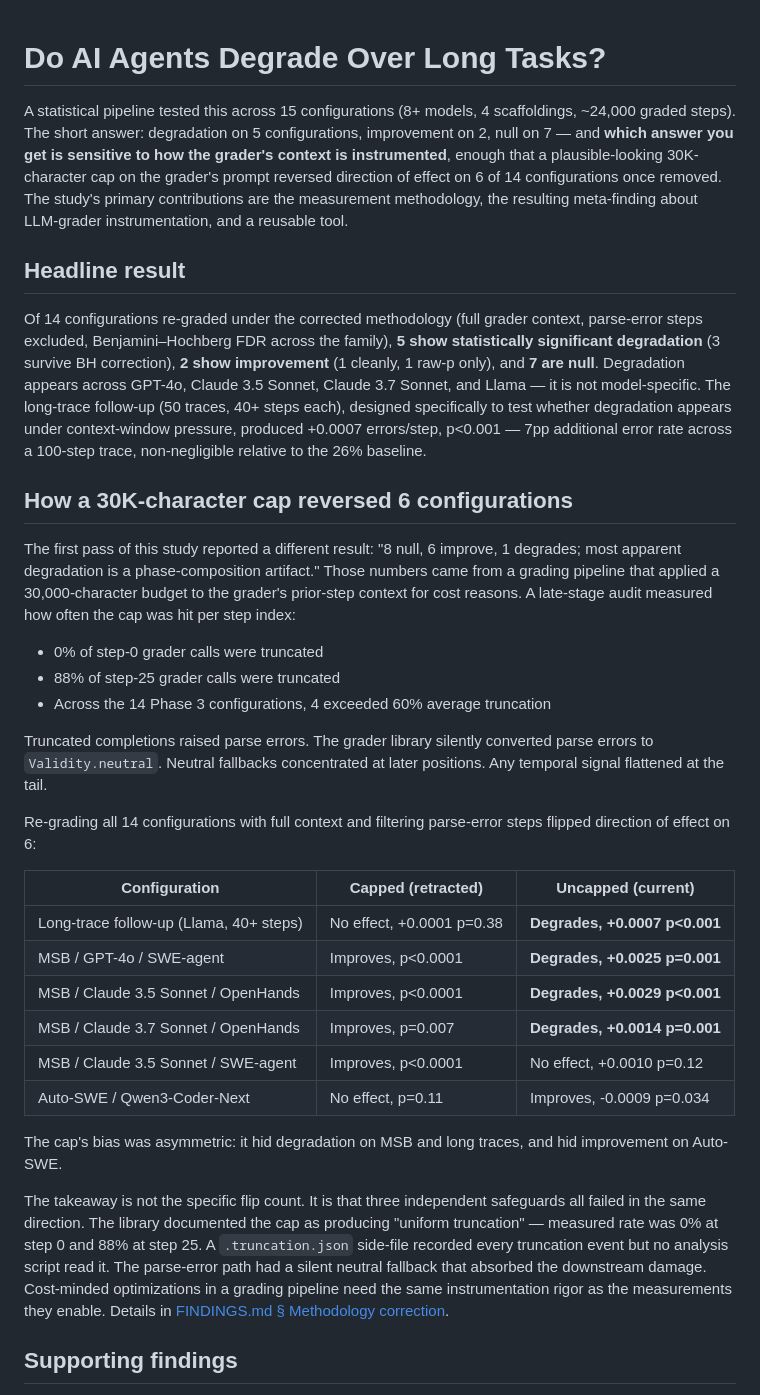
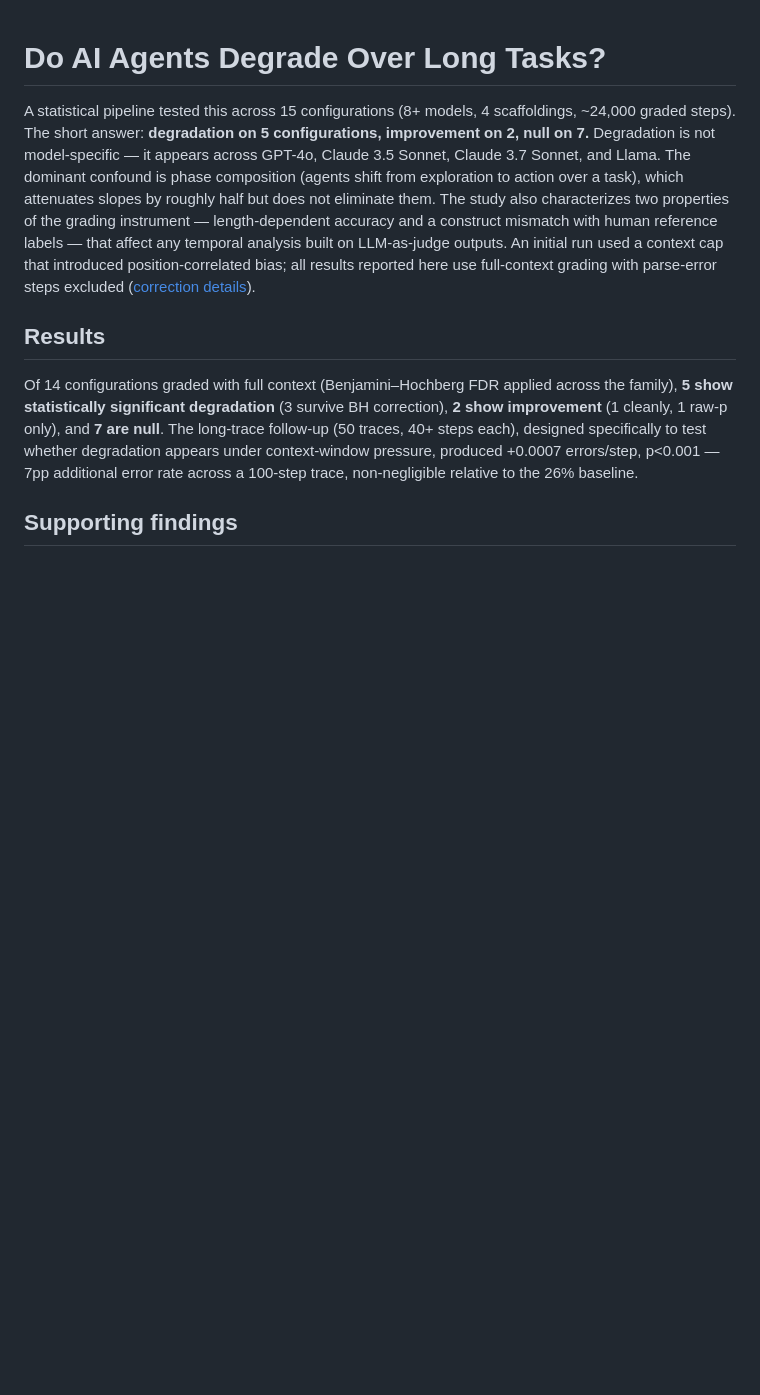
Before and after one commit to reffdev/inspect-degradation-study, a Markdown page: README.md, the part around the change. GitHub-like rendering; blank space fills up the shorter version.

Commit message:
Updated findings and readme

```diff
--- a/README.md
+++ b/README.md
@@ -1,35 +1,10 @@
 # Do AI Agents Degrade Over Long Tasks?
 
-A statistical pipeline tested this across 15 configurations (8+ models, 4 scaffoldings, ~24,000 graded steps). The short answer: degradation on 5 configurations, improvement on 2, null on 7 — and **which answer you get is sensitive to how the grader's context is instrumented**, enough that a plausible-looking 30K-character cap on the grader's prompt reversed direction of effect on 6 of 14 configurations once removed. The study's primary contributions are the measurement methodology, the resulting meta-finding about LLM-grader instrumentation, and a reusable tool.
+A statistical pipeline tested this across 15 configurations (8+ models, 4 scaffoldings, ~24,000 graded steps). The short answer: **degradation on 5 configurations, improvement on 2, null on 7.** Degradation is not model-specific — it appears across GPT-4o, Claude 3.5 Sonnet, Claude 3.7 Sonnet, and Llama. The dominant confound is phase composition (agents shift from exploration to action over a task), which attenuates slopes by roughly half but does not eliminate them. The study also characterizes two properties of the grading instrument — length-dependent accuracy and a construct mismatch with human reference labels — that affect any temporal analysis built on LLM-as-judge outputs. An initial run used a context cap that introduced position-correlated bias; all results reported here use full-context grading with parse-error steps excluded ([correction details](FINDINGS.md#methodology-correction-grader-context-truncation-2026-04-15)).
 
-## Headline result
+## Results
 
-Of 14 configurations re-graded under the corrected methodology (full grader context, parse-error steps excluded, Benjamini–Hochberg FDR across the family), **5 show statistically significant degradation** (3 survive BH correction), **2 show improvement** (1 cleanly, 1 raw-p only), and **7 are null**. Degradation appears across GPT-4o, Claude 3.5 Sonnet, Claude 3.7 Sonnet, and Llama — it is not model-specific. The long-trace follow-up (50 traces, 40+ steps each), designed specifically to test whether degradation appears under context-window pressure, produced +0.0007 errors/step, p<0.001 — 7pp additional error rate across a 100-step trace, non-negligible relative to the 26% baseline.
-
-## How a 30K-character cap reversed 6 configurations
-
-The first pass of this study reported a different result: "8 null, 6 improve, 1 degrades; most apparent degradation is a phase-composition artifact." Those numbers came from a grading pipeline that applied a 30,000-character budget to the grader's prior-step context for cost reasons. A late-stage audit measured how often the cap was hit per step index:
-
-- 0% of step-0 grader calls were truncated
-- 88% of step-25 grader calls were truncated
-- Across the 14 Phase 3 configurations, 4 exceeded 60% average truncation
-
-Truncated completions raised parse errors. The grader library silently converted parse errors to `Validity.neutral`. Neutral fallbacks concentrated at later positions. Any temporal signal flattened at the tail.
-
-Re-grading all 14 configurations with full context and filtering parse-error steps flipped direction of effect on 6:
-
-| Configuration | Capped (retracted) | Uncapped (current) |
-|---|---|---|
-| Long-trace follow-up (Llama, 40+ steps) | No effect, +0.0001 p=0.38 | **Degrades, +0.0007 p<0.001** |
-| MSB / GPT-4o / SWE-agent | Improves, p<0.0001 | **Degrades, +0.0025 p=0.001** |
-| MSB / Claude 3.5 Sonnet / OpenHands | Improves, p<0.0001 | **Degrades, +0.0029 p<0.001** |
-| MSB / Claude 3.7 Sonnet / OpenHands | Improves, p=0.007 | **Degrades, +0.0014 p=0.001** |
-| MSB / Claude 3.5 Sonnet / SWE-agent | Improves, p<0.0001 | No effect, +0.0010 p=0.12 |
-| Auto-SWE / Qwen3-Coder-Next | No effect, p=0.11 | Improves, -0.0009 p=0.034 |
-
-The cap's bias was asymmetric: it hid degradation on MSB and long traces, and hid improvement on Auto-SWE.
-
-The takeaway is not the specific flip count. It is that three independent safeguards all failed in the same direction. The library documented the cap as producing "uniform truncation" — measured rate was 0% at step 0 and 88% at step 25. A `.truncation.json` side-file recorded every truncation event but no analysis script read it. The parse-error path had a silent neutral fallback that absorbed the downstream damage. Cost-minded optimizations in a grading pipeline need the same instrumentation rigor as the measurements they enable. Details in [FINDINGS.md § Methodology correction](FINDINGS.md#methodology-correction-grader-context-truncation-2026-04-15).
+Of 14 configurations graded with full context (Benjamini–Hochberg FDR applied across the family), **5 show statistically significant degradation** (3 survive BH correction), **2 show improvement** (1 cleanly, 1 raw-p only), and **7 are null**. The long-trace follow-up (50 traces, 40+ steps each), designed specifically to test whether degradation appears under context-window pressure, produced +0.0007 errors/step, p<0.001 — 7pp additional error rate across a 100-step trace, non-negligible relative to the 26% baseline.
 
 ## Supporting findings
 
```
Also changed, not shown: FINDINGS.md (+1 -26 lines).
